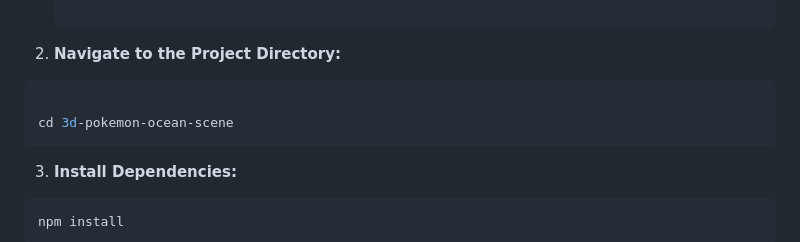
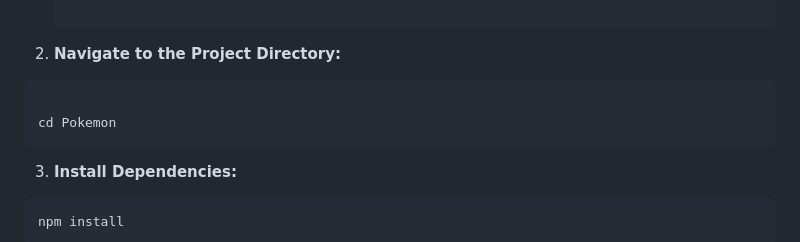
Before and after one commit to elias6969/Pokemon, a Markdown page: README.md, the part around one of its changes. Drawn GitHub-style.

````diff
--- a/README.md
+++ b/README.md
@@ -33,7 +33,7 @@ This project is an interactive 3D web application built with Three.js that displ
 
 ```bash
 
-cd 3d-pokemon-ocean-scene
+cd Pokemon
 ```
 3. **Install Dependencies:**
 
````
Also changed, not shown: other parts of README.md (+1 -1 lines).
